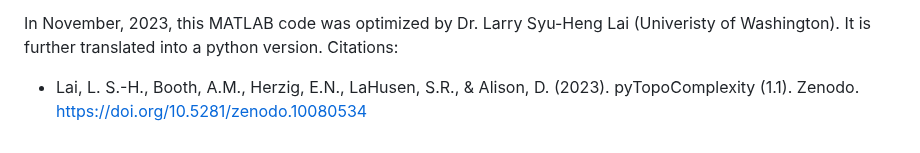
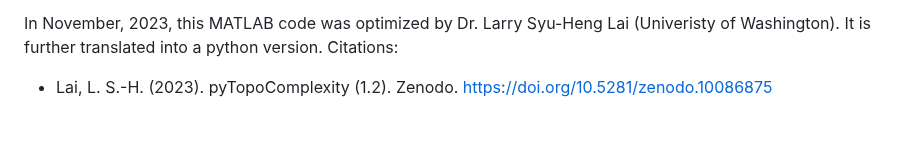
Before and after one commit to GeoLarryLai/pyTopoComplexity, a Markdown page: README.md, the part around the change. Rendered like a GitHub page.

```diff
--- a/README.md
+++ b/README.md
@@ -24,4 +24,4 @@ This MATLAB code was later adapted by Dr. Sean R. LaHusen (Univeristy of Washing
   * Herzig, E.N., Duvall, A.R., Booth, A.R., Stone, I., Wirth, E., LaHusen, S.R., Wartman, J., Grant, A.; Evidence of Seattle Fault Earthquakes from Patterns in Deep‐Seated Landslides. Bulletin of the Seismological Society of America 2023; https://doi.org/10.1785/0120230079
 
 In November, 2023, this MATLAB code was optimized by Dr. Larry Syu-Heng Lai (Univeristy of Washington). It is further translated into a python version. Citations:
- * Lai, L. S.-H., Booth, A.M., Herzig, E.N., LaHusen, S.R., & Alison, D. (2023). pyTopoComplexity (1.1). Zenodo. https://doi.org/10.5281/zenodo.10080534
+ * Lai, L. S.-H. (2023). pyTopoComplexity (1.2). Zenodo. https://doi.org/10.5281/zenodo.10086875
```
